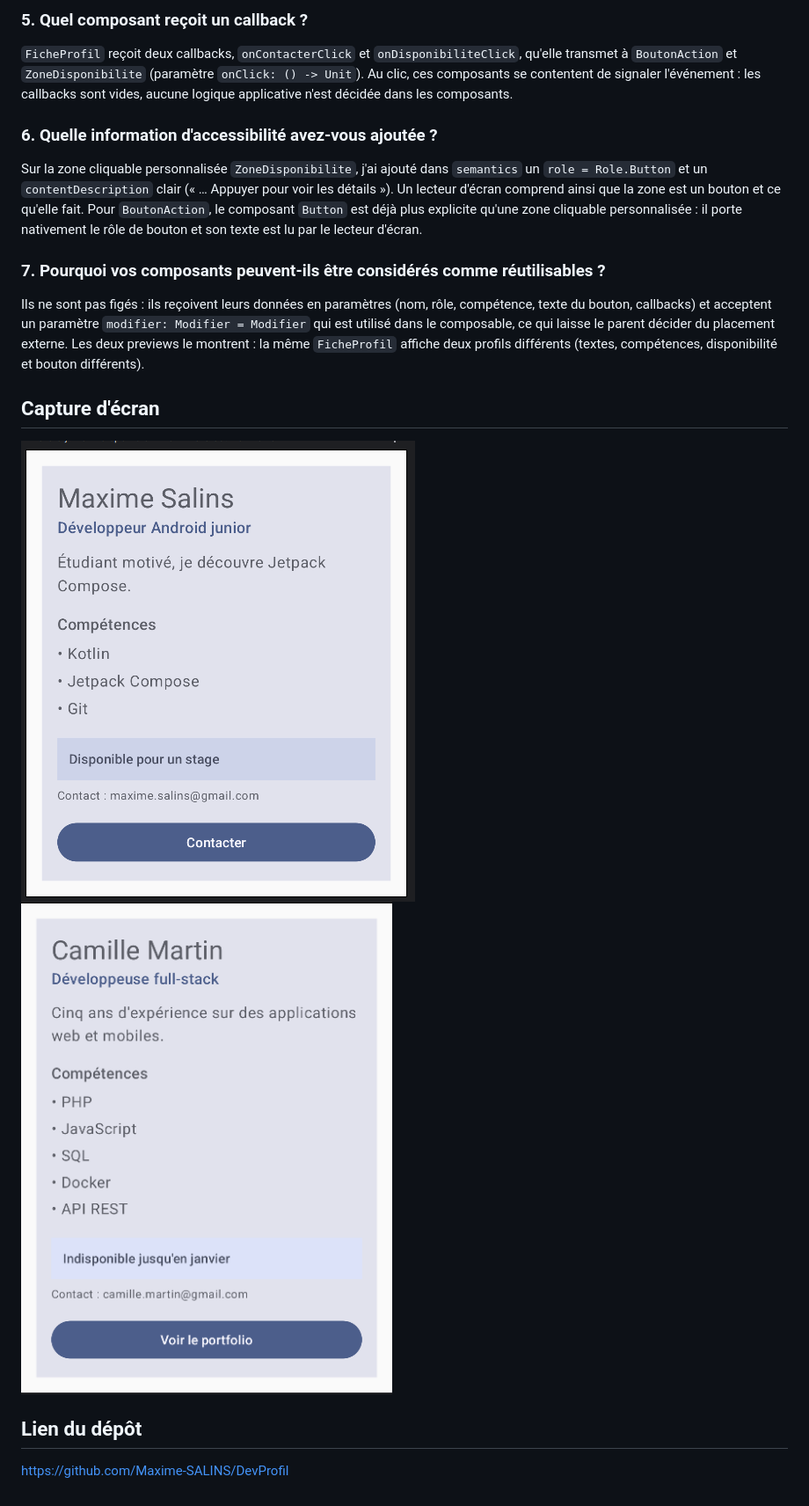
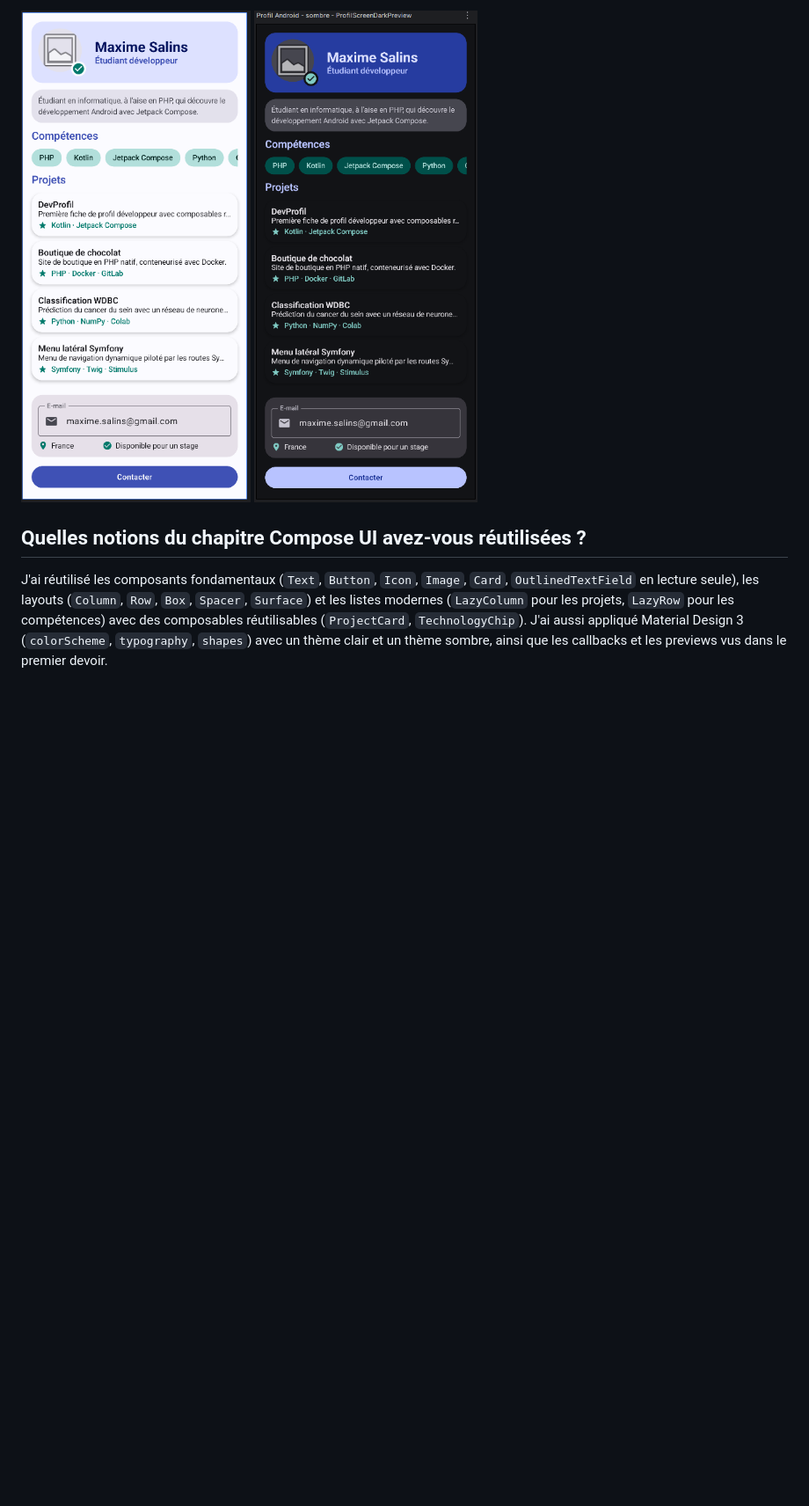
Before and after one commit to Maxime-SALINS/DevProfil2, a Markdown page: README.md, the part around one of its changes. Shown at 88% size. Rendered like a GitHub page; pictures changed too: preview1.png, preview2.png; blank space fills up the shorter version.

Commit message:
Fin d'examen Maxime SALINS

```diff
--- a/README.md
+++ b/README.md
@@ -54,31 +61,12 @@ Le padding interne est appliqué dans un composant pour espacer son contenu :
 
-### 5. Quel composant reçoit un callback ?
+![Rendu clair](/preview1.png)
+![Rendu sombre](/preview2.png)
 
-`FicheProfil` reçoit deux callbacks, `onContacterClick` et `onDisponibiliteClick`, qu'elle transmet
-à `BoutonAction` et `ZoneDisponibilite` (paramètre `onClick: () -> Unit`). Au clic, ces composants
-se contentent de signaler l'événement : les callbacks sont vides, aucune logique applicative
-n'est décidée dans les composants.
+## Quelles notions du chapitre Compose UI avez-vous réutilisées ?
 
-### 6. Quelle information d'accessibilité avez-vous ajoutée ?
-
-Sur la zone cliquable personnalisée `ZoneDisponibilite`, j'ai ajouté dans `semantics` un
-`role = Role.Button` et un `contentDescription` clair (« … Appuyer pour voir les détails »).
-Un lecteur d'écran comprend ainsi que la zone est un bouton et ce qu'elle fait.
-Pour `BoutonAction`, le composant `Button` est déjà plus explicite qu'une zone cliquable
-personnalisée : il porte nativement le rôle de bouton et son texte est lu par le lecteur d'écran.
-
-### 7. Pourquoi vos composants peuvent-ils être considérés comme réutilisables ?
-
-Ils ne sont pas figés : ils reçoivent leurs données en paramètres (nom, rôle, compétence, texte du bouton,
-callbacks) et acceptent un paramètre `modifier: Modifier = Modifier` qui est utilisé dans le composable,
-ce qui laisse le parent décider du placement externe. Les deux previews le montrent :
-la même `FicheProfil` affiche deux profils différents (textes, compétences, disponibilité et bouton différents).
-
-## Capture d'écran
-
-![Preview du profil](/preview1.png)
-![Preview du profil](/preview2.png)
-
-## Lien du dépôt
-
-https://github.com/Maxime-SALINS/DevProfil
+J'ai réutilisé les composants fondamentaux (`Text`, `Button`, `Icon`, `Image`, `Card`,
+`OutlinedTextField` en lecture seule), les layouts (`Column`, `Row`, `Box`, `Spacer`, `Surface`)
+et les listes modernes (`LazyColumn` pour les projets, `LazyRow` pour les compétences) avec des
+composables réutilisables (`ProjectCard`, `TechnologyChip`). J'ai aussi appliqué Material Design 3
+(`colorScheme`, `typography`, `shapes`) avec un thème clair et un thème sombre, ainsi que les
+callbacks et les previews vus dans le premier devoir.
```
Also changed, not shown: other parts of README.md (+46 -39 lines), 6 other files.
